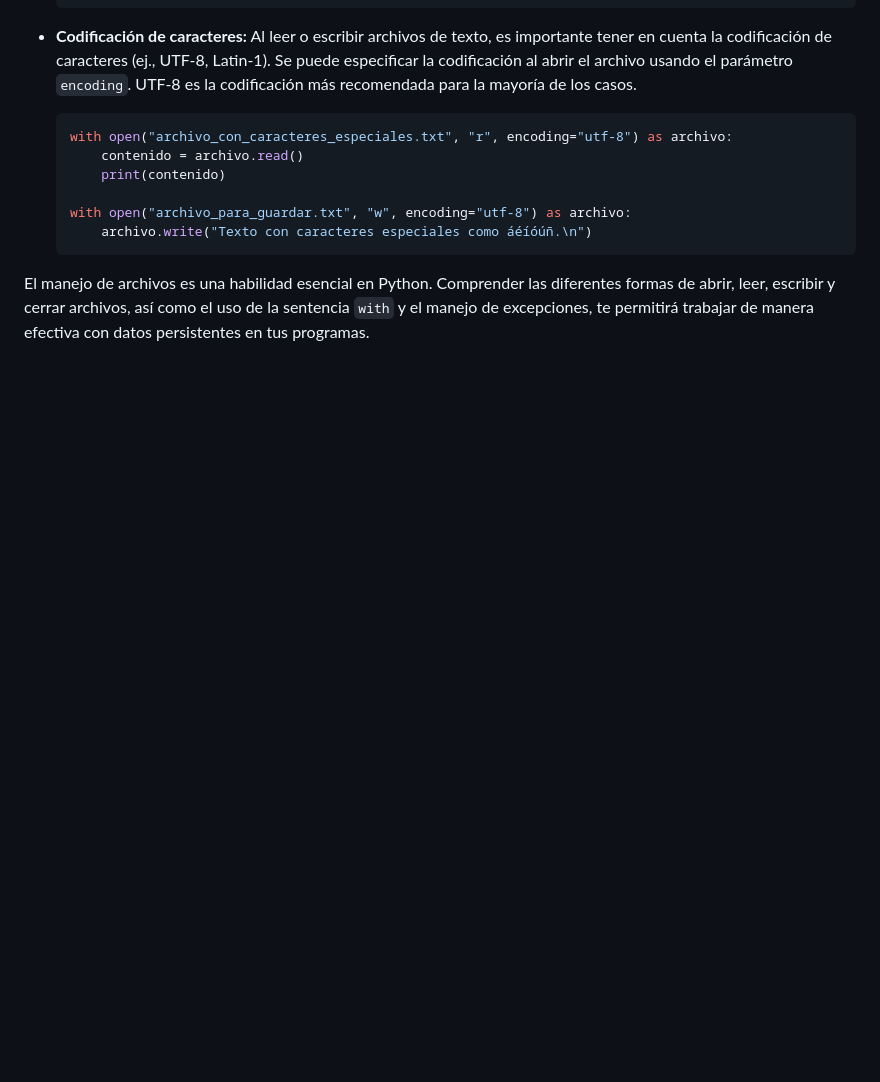
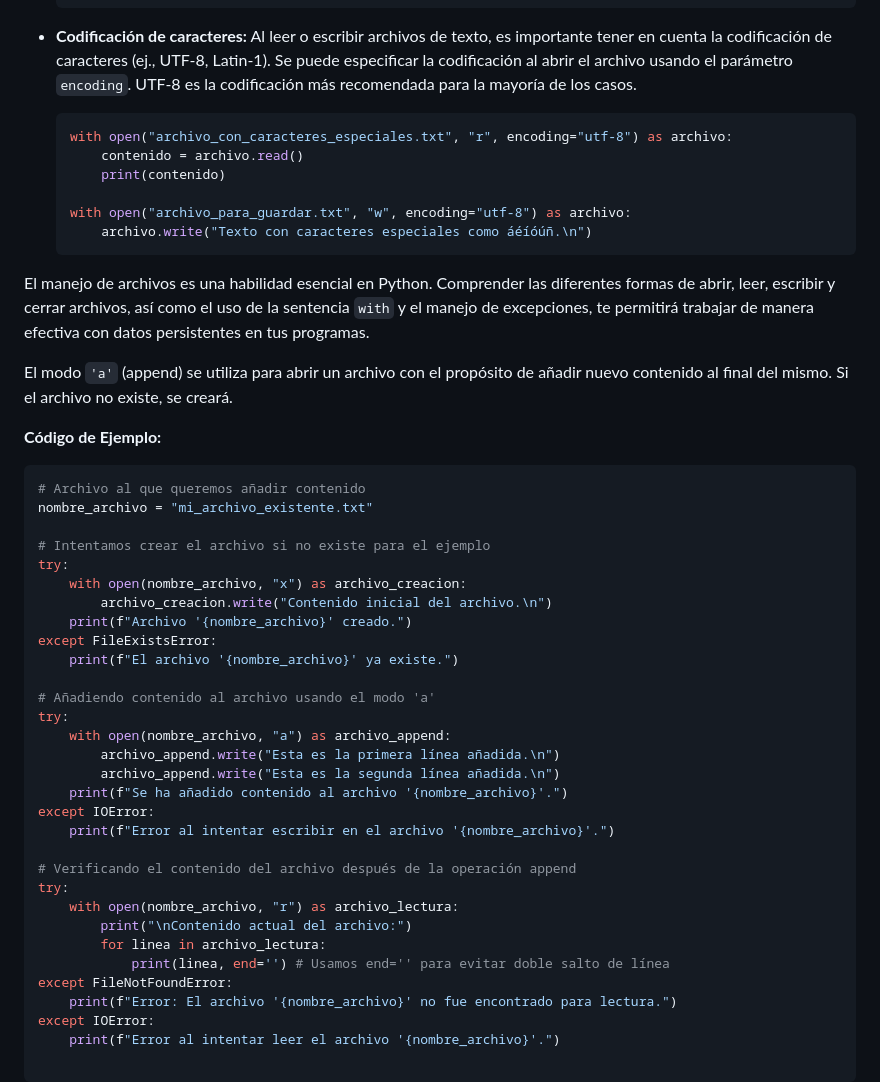
Before and after one commit to okcee/Python3, a Markdown page: Python3-7 Modulos y Paquetes/2.1 Manejo de archivos.md, the part around the change. Rendered like a GitHub page; blank space fills up the shorter version.

Commit message:
d310325 .3

````diff
--- a/Python3-7 Modulos y Paquetes/2.1 Manejo de archivos.md
+++ b/Python3-7 Modulos y Paquetes/2.1 Manejo de archivos.md
@@ -137,3 +137,39 @@ El manejo de archivos en Python es una tarea fundamental para muchas aplicacione
     ```
 
 El manejo de archivos es una habilidad esencial en Python. Comprender las diferentes formas de abrir, leer, escribir y cerrar archivos, así como el uso de la sentencia `with` y el manejo de excepciones, te permitirá trabajar de manera efectiva con datos persistentes en tus programas.
+
+El modo `'a'` (append) se utiliza para abrir un archivo con el propósito de añadir nuevo contenido al final del mismo. Si el archivo no existe, se creará.
+
+**Código de Ejemplo:**
+
+```python
+# Archivo al que queremos añadir contenido
+nombre_archivo = "mi_archivo_existente.txt"
+
+# Intentamos crear el archivo si no existe para el ejemplo
+try:
+    with open(nombre_archivo, "x") as archivo_creacion:
+        archivo_creacion.write("Contenido inicial del archivo.\n")
+    print(f"Archivo '{nombre_archivo}' creado.")
+except FileExistsError:
+    print(f"El archivo '{nombre_archivo}' ya existe.")
+
+# Añadiendo contenido al archivo usando el modo 'a'
+try:
+    with open(nombre_archivo, "a") as archivo_append:
+        archivo_append.write("Esta es la primera línea añadida.\n")
+        archivo_append.write("Esta es la segunda línea añadida.\n")
+    print(f"Se ha añadido contenido al archivo '{nombre_archivo}'.")
+except IOError:
+    print(f"Error al intentar escribir en el archivo '{nombre_archivo}'.")
+
+# Verificando el contenido del archivo después de la operación append
+try:
+    with open(nombre_archivo, "r") as archivo_lectura:
+        print("\nContenido actual del archivo:")
+        for linea in archivo_lectura:
+            print(linea, end='') # Usamos end='' para evitar doble salto de línea
+except FileNotFoundError:
+    print(f"Error: El archivo '{nombre_archivo}' no fue encontrado para lectura.")
+except IOError:
+    print(f"Error al intentar leer el archivo '{nombre_archivo}'.")
````
